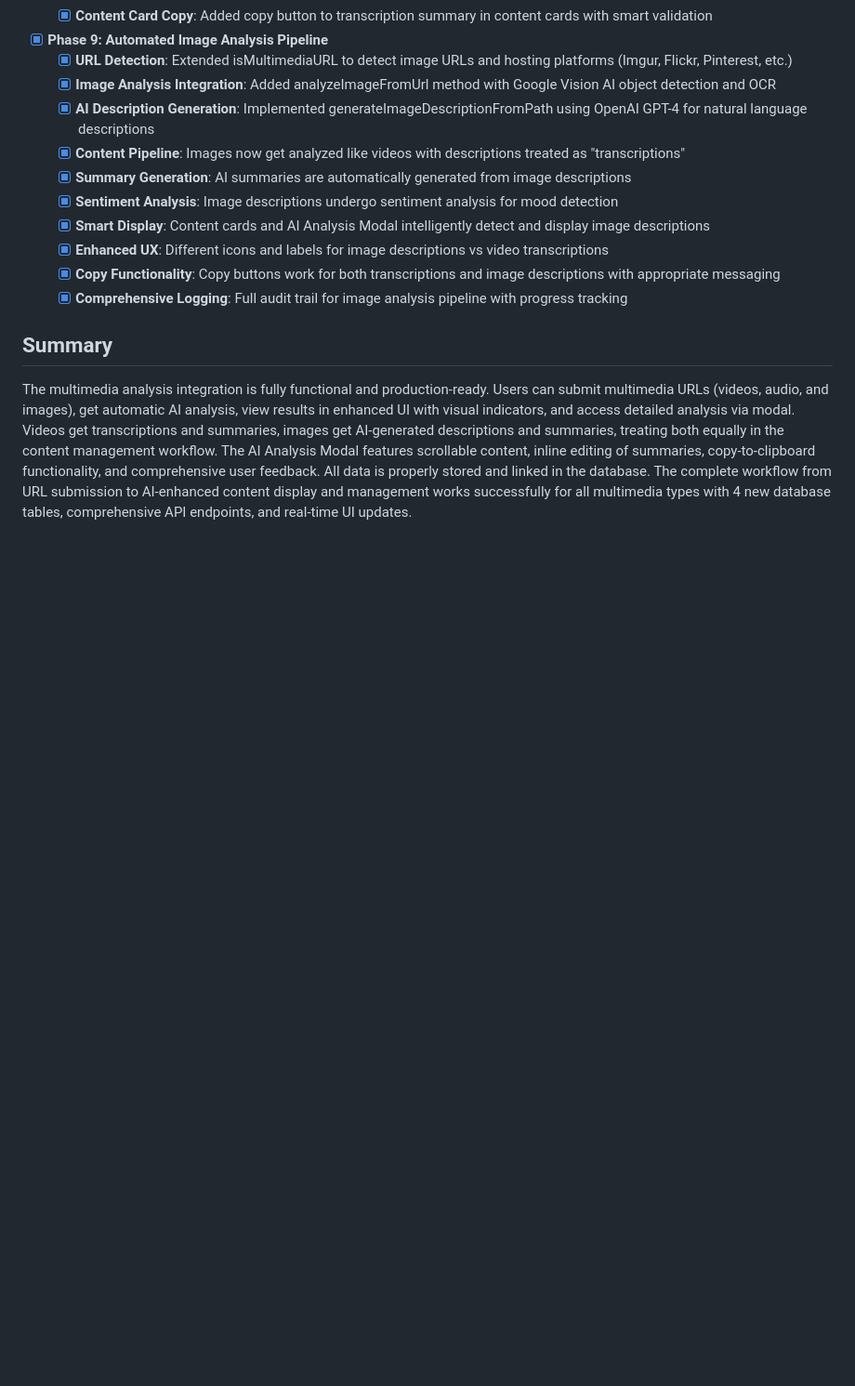
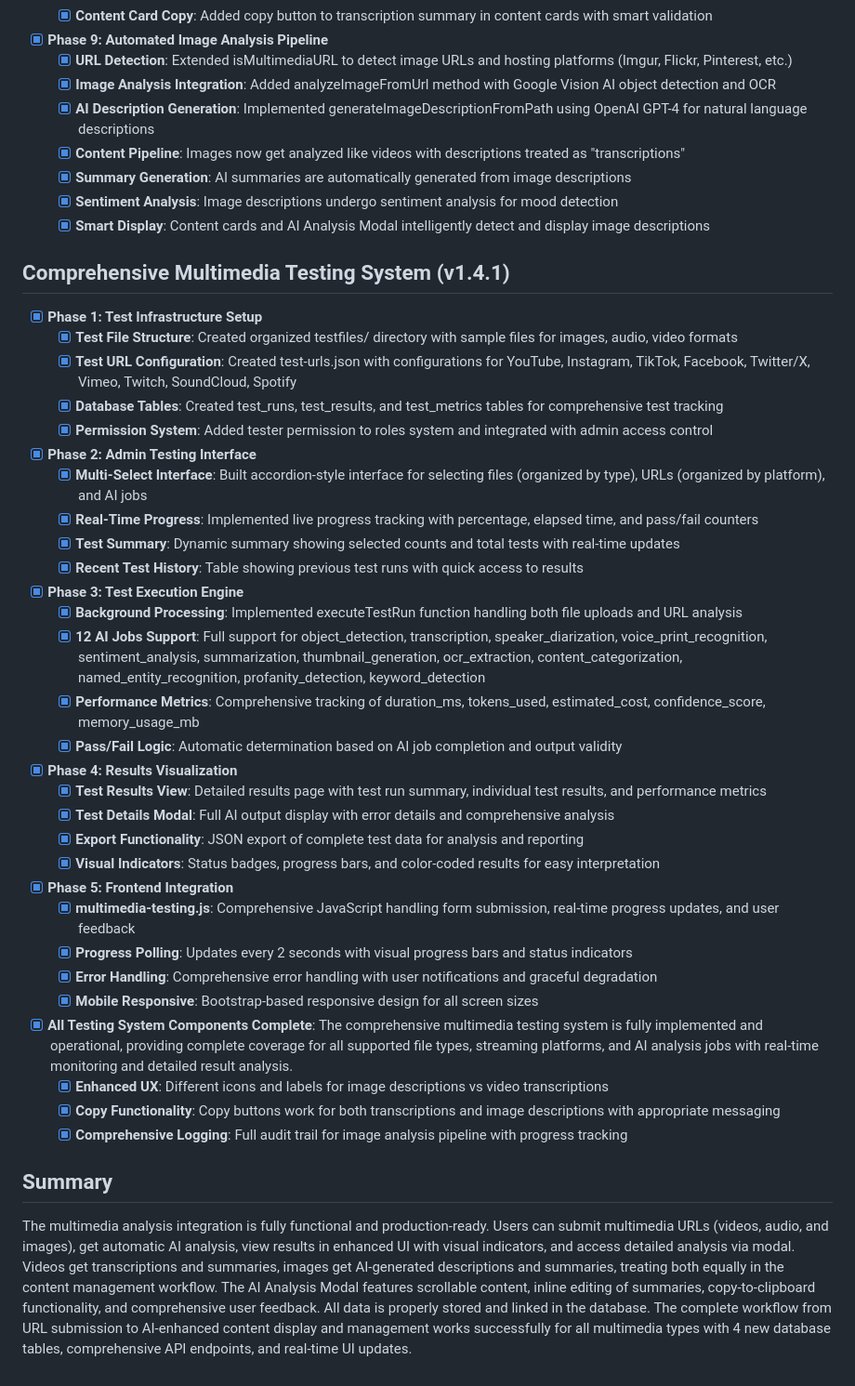
Before and after one commit to andyegli/daysave.app_v1.4.1, a Markdown page: TASK.md, the part around the change. Shown at 93% size. Rendered like a GitHub page; blank space fills up the shorter version.

```diff
--- a/TASK.md
+++ b/TASK.md
@@ -248,6 +248,39 @@
   - [x] **Summary Generation**: AI summaries are automatically generated from image descriptions
   - [x] **Sentiment Analysis**: Image descriptions undergo sentiment analysis for mood detection
   - [x] **Smart Display**: Content cards and AI Analysis Modal intelligently detect and display image descriptions
+
+## Comprehensive Multimedia Testing System (v1.4.1)
+- [x] **Phase 1: Test Infrastructure Setup**
+  - [x] **Test File Structure**: Created organized testfiles/ directory with sample files for images, audio, video formats
+  - [x] **Test URL Configuration**: Created test-urls.json with configurations for YouTube, Instagram, TikTok, Facebook, Twitter/X, Vimeo, Twitch, SoundCloud, Spotify
+  - [x] **Database Tables**: Created test_runs, test_results, and test_metrics tables for comprehensive test tracking
+  - [x] **Permission System**: Added tester permission to roles system and integrated with admin access control
+
+- [x] **Phase 2: Admin Testing Interface**
+  - [x] **Multi-Select Interface**: Built accordion-style interface for selecting files (organized by type), URLs (organized by platform), and AI jobs
+  - [x] **Real-Time Progress**: Implemented live progress tracking with percentage, elapsed time, and pass/fail counters
+  - [x] **Test Summary**: Dynamic summary showing selected counts and total tests with real-time updates
+  - [x] **Recent Test History**: Table showing previous test runs with quick access to results
+
+- [x] **Phase 3: Test Execution Engine**
+  - [x] **Background Processing**: Implemented executeTestRun function handling both file uploads and URL analysis
+  - [x] **12 AI Jobs Support**: Full support for object_detection, transcription, speaker_diarization, voice_print_recognition, sentiment_analysis, summarization, thumbnail_generation, ocr_extraction, content_categorization, named_entity_recognition, profanity_detection, keyword_detection
+  - [x] **Performance Metrics**: Comprehensive tracking of duration_ms, tokens_used, estimated_cost, confidence_score, memory_usage_mb
+  - [x] **Pass/Fail Logic**: Automatic determination based on AI job completion and output validity
+
+- [x] **Phase 4: Results Visualization**
+  - [x] **Test Results View**: Detailed results page with test run summary, individual test results, and performance metrics
+  - [x] **Test Details Modal**: Full AI output display with error details and comprehensive analysis
+  - [x] **Export Functionality**: JSON export of complete test data for analysis and reporting
+  - [x] **Visual Indicators**: Status badges, progress bars, and color-coded results for easy interpretation
+
+- [x] **Phase 5: Frontend Integration**
+  - [x] **multimedia-testing.js**: Comprehensive JavaScript handling form submission, real-time progress updates, and user feedback
+  - [x] **Progress Polling**: Updates every 2 seconds with visual progress bars and status indicators
+  - [x] **Error Handling**: Comprehensive error handling with user notifications and graceful degradation
+  - [x] **Mobile Responsive**: Bootstrap-based responsive design for all screen sizes
+
+- [x] **All Testing System Components Complete**: The comprehensive multimedia testing system is fully implemented and operational, providing complete coverage for all supported file types, streaming platforms, and AI analysis jobs with real-time monitoring and detailed result analysis.
   - [x] **Enhanced UX**: Different icons and labels for image descriptions vs video transcriptions
   - [x] **Copy Functionality**: Copy buttons work for both transcriptions and image descriptions with appropriate messaging
   - [x] **Comprehensive Logging**: Full audit trail for image analysis pipeline with progress tracking
```
Also changed, not shown: docs/usecases.md (added, +529 -0 lines).
